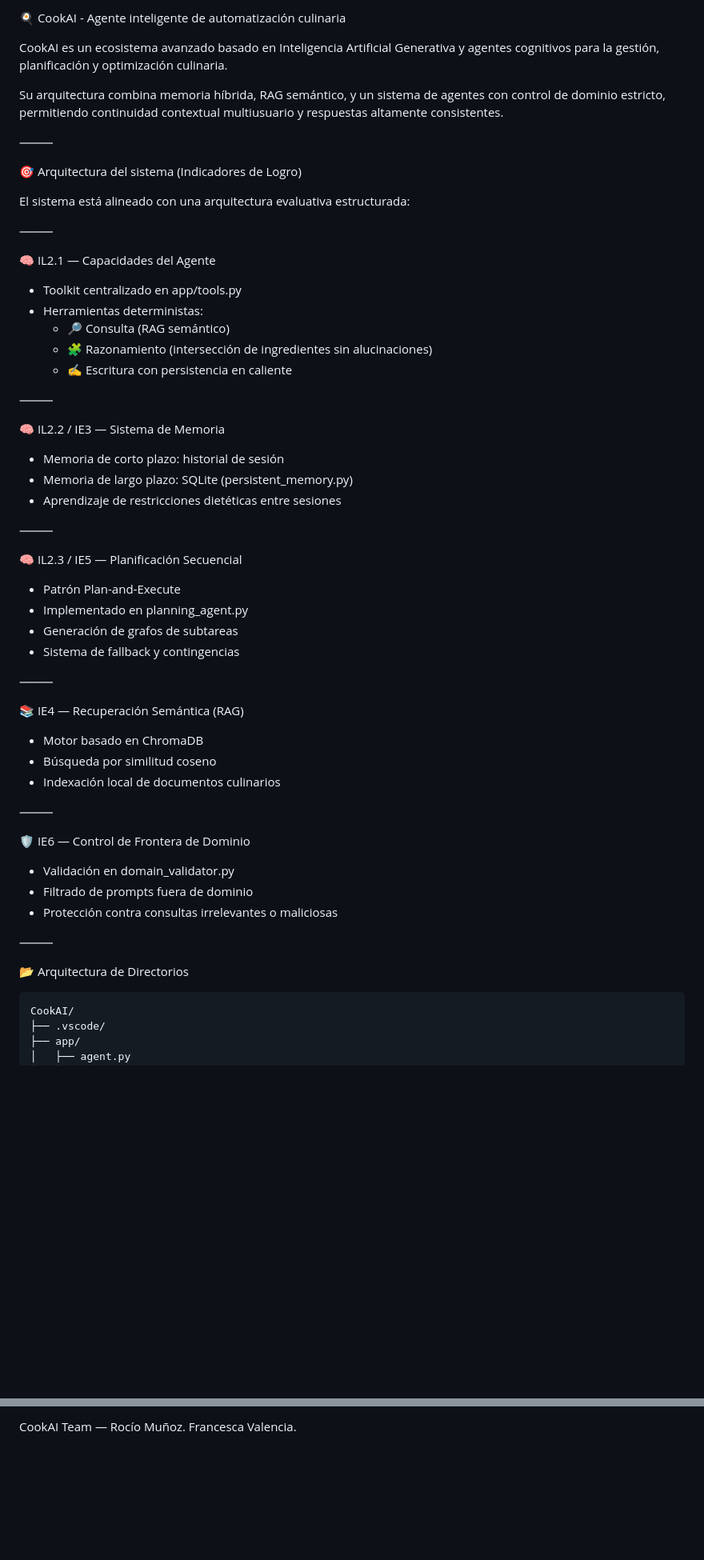
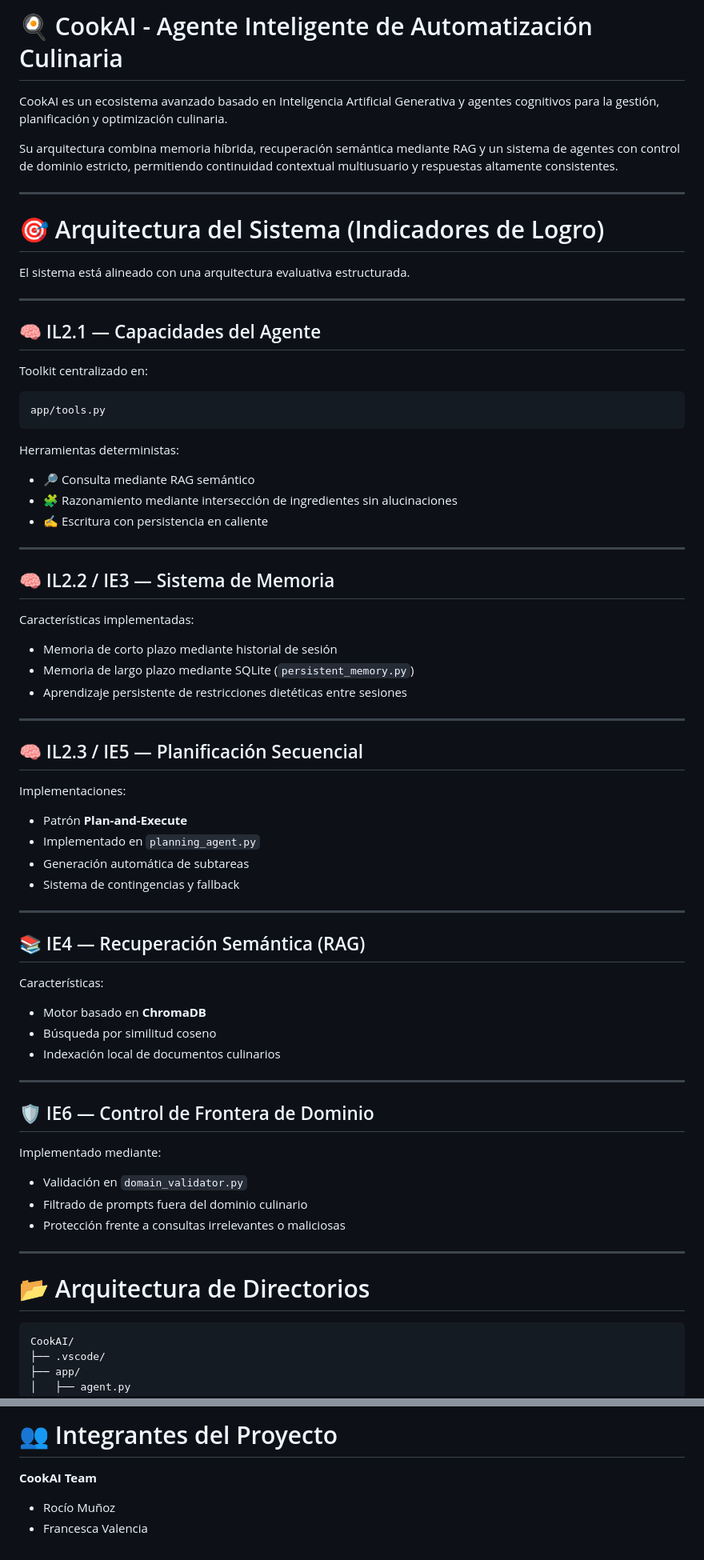
Before and after one commit to Roc-Mun/CookAi, a Markdown page: README.md, 2 parts joined by grey strips. Shown at 80% size. GitHub-like rendering; blank space fills up the shorter version.

````diff
--- a/README.md
+++ b/README.md
@@ -1,61 +1,76 @@
-🍳 CookAI - Agente inteligente de automatización culinaria
+# 🍳 CookAI - Agente Inteligente de Automatización Culinaria
 
 CookAI es un ecosistema avanzado basado en Inteligencia Artificial Generativa y agentes cognitivos para la gestión, planificación y optimización culinaria.
 
-Su arquitectura combina memoria híbrida, RAG semántico, y un sistema de agentes con control de dominio estricto, permitiendo continuidad contextual multiusuario y respuestas altamente consistentes.
+Su arquitectura combina memoria híbrida, recuperación semántica mediante RAG y un sistema de agentes con control de dominio estricto, permitiendo continuidad contextual multiusuario y respuestas altamente consistentes.
 
-⸻
+---
 
-🎯 Arquitectura del sistema (Indicadores de Logro)
+# 🎯 Arquitectura del Sistema (Indicadores de Logro)
 
-El sistema está alineado con una arquitectura evaluativa estructurada:
+El sistema está alineado con una arquitectura evaluativa estructurada.
 
-⸻
+---
 
-🧠 IL2.1 — Capacidades del Agente
+## 🧠 IL2.1 — Capacidades del Agente
 
-* Toolkit centralizado en app/tools.py
-* Herramientas deterministas:
-    * 🔎 Consulta (RAG semántico)
-    * 🧩 Razonamiento (intersección de ingredientes sin alucinaciones)
-    * ✍️ Escritura con persistencia en caliente
+Toolkit centralizado en:
 
-⸻
+```text
+app/tools.py
+```
 
-🧠 IL2.2 / IE3 — Sistema de Memoria
+Herramientas deterministas:
 
-* Memoria de corto plazo: historial de sesión
-* Memoria de largo plazo: SQLite (persistent_memory.py)
-* Aprendizaje de restricciones dietéticas entre sesiones
+- 🔎 Consulta mediante RAG semántico
+- 🧩 Razonamiento mediante intersección de ingredientes sin alucinaciones
+- ✍️ Escritura con persistencia en caliente
 
-⸻
+---
 
-🧠 IL2.3 / IE5 — Planificación Secuencial
+## 🧠 IL2.2 / IE3 — Sistema de Memoria
 
-* Patrón Plan-and-Execute
-* Implementado en planning_agent.py
-* Generación de grafos de subtareas
-* Sistema de fallback y contingencias
+Características implementadas:
 
-⸻
+- Memoria de corto plazo mediante historial de sesión
+- Memoria de largo plazo mediante SQLite (`persistent_memory.py`)
+- Aprendizaje persistente de restricciones dietéticas entre sesiones
 
-📚 IE4 — Recuperación Semántica (RAG)
+---
 
-* Motor basado en ChromaDB
-* Búsqueda por similitud coseno
-* Indexación local de documentos culinarios
+## 🧠 IL2.3 / IE5 — Planificación Secuencial
 
-⸻
+Implementaciones:
 
-🛡️ IE6 — Control de Frontera de Dominio
+- Patrón **Plan-and-Execute**
+- Implementado en `planning_agent.py`
+- Generación automática de subtareas
+- Sistema de contingencias y fallback
 
-* Validación en domain_validator.py
-* Filtrado de prompts fuera de dominio
-* Protección contra consultas irrelevantes o maliciosas
+---
 
-⸻
+## 📚 IE4 — Recuperación Semántica (RAG)
 
-📂 Arquitectura de Directorios
+Características:
+
+- Motor basado en **ChromaDB**
+- Búsqueda por similitud coseno
+- Indexación local de documentos culinarios
+
+---
+
+## 🛡️ IE6 — Control de Frontera de Dominio
+
+Implementado mediante:
+
+- Validación en `domain_validator.py`
+- Filtrado de prompts fuera del dominio culinario
+- Protección frente a consultas irrelevantes o maliciosas
+
+---
+
+# 📂 Arquitectura de Directorios
+
 ```text
 CookAI/
 ├── .vscode/
@@ -211,3 +283,7 @@ El sistema está optimizado para ejecución local, evaluación académica y esca
 
-CookAI Team — Rocío Muñoz.
-              Francesca Valencia.
+# 👥 Integrantes del Proyecto
+
+**CookAI Team**
+
+- Rocío Muñoz
+- Francesca Valencia
````
Also changed, not shown: other parts of README.md (+117 -60 lines).
